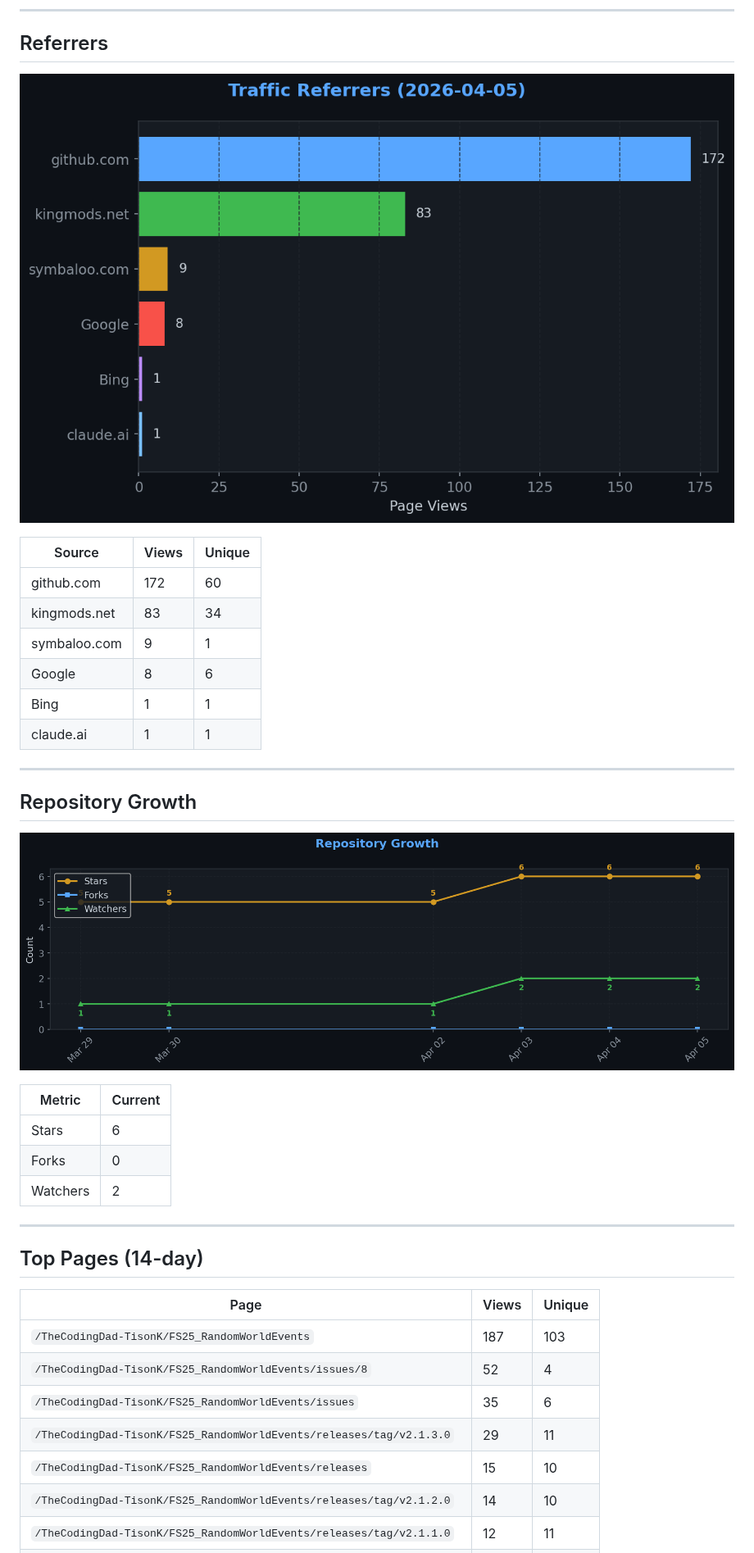
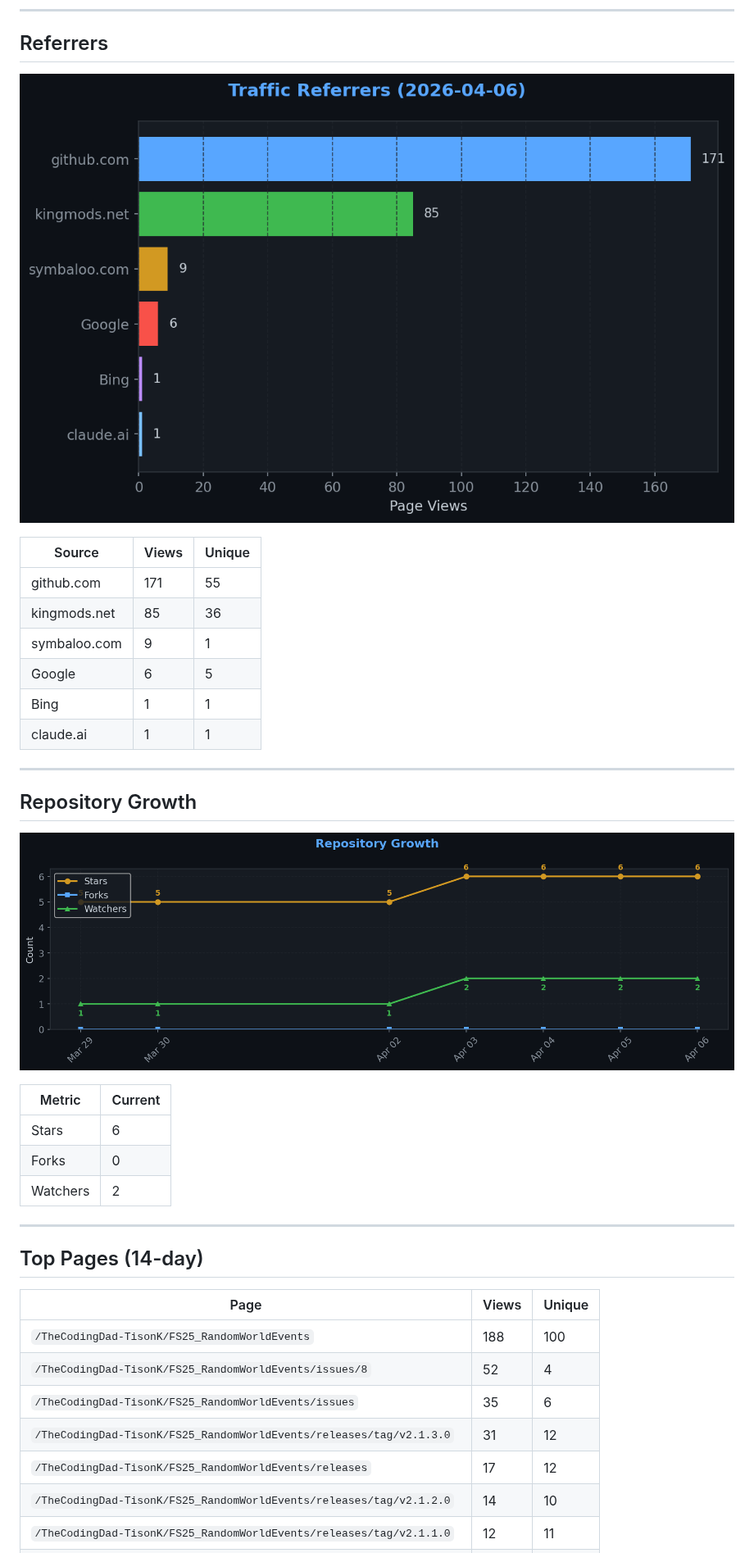
Before and after one commit to TheCodingDad-TisonK/FS25_RandomWorldEvents, a Markdown page: .github/traffic/SUMMARY.md, the part around one of its changes. Shown at 82% size. Rendered like a GitHub page; pictures changed too: .github/traffic/charts/growth.png, .github/traffic/charts/referrers.png.

Commit message:
chore: Full traffic snapshot 2026-04-06_18:59

```diff
--- a/.github/traffic/SUMMARY.md
+++ b/.github/traffic/SUMMARY.md
@@ -54,10 +54,10 @@
 
 | Source | Views | Unique |
 |--------|-------|--------|
-| github.com | 172 | 60 |
-| kingmods.net | 83 | 34 |
+| github.com | 171 | 55 |
+| kingmods.net | 85 | 36 |
 | symbaloo.com | 9 | 1 |
-| Google | 8 | 6 |
+| Google | 6 | 5 |
 | Bing | 1 | 1 |
 | claude.ai | 1 | 1 |
 
@@ -79,10 +79,10 @@
 
 | Page | Views | Unique |
 |------|-------|--------|
-| `/TheCodingDad-TisonK/FS25_RandomWorldEvents` | 187 | 103 |
+| `/TheCodingDad-TisonK/FS25_RandomWorldEvents` | 188 | 100 |
 | `/TheCodingDad-TisonK/FS25_RandomWorldEvents/issues/8` | 52 | 4 |
 | `/TheCodingDad-TisonK/FS25_RandomWorldEvents/issues` | 35 | 6 |
-| `/TheCodingDad-TisonK/FS25_RandomWorldEvents/releases/tag/v2.1.3.0` | 29 | 11 |
-| `/TheCodingDad-TisonK/FS25_RandomWorldEvents/releases` | 15 | 10 |
+| `/TheCodingDad-TisonK/FS25_RandomWorldEvents/releases/tag/v2.1.3.0` | 31 | 12 |
+| `/TheCodingDad-TisonK/FS25_RandomWorldEvents/releases` | 17 | 12 |
 | `/TheCodingDad-TisonK/FS25_RandomWorldEvents/releases/tag/v2.1.2.0` | 14 | 10 |
 | `/TheCodingDad-TisonK/FS25_RandomWorldEvents/releases/tag/v2.1.1.0` | 12 | 11 |
```
Also changed, not shown: other parts of .github/traffic/SUMMARY.md (+10 -10 lines), .github/traffic/charts/conversion.png, .github/traffic/charts/downloads.png, .github/traffic/charts/engagement.png, .github/traffic/charts/views_clones.png, 5 other files.
